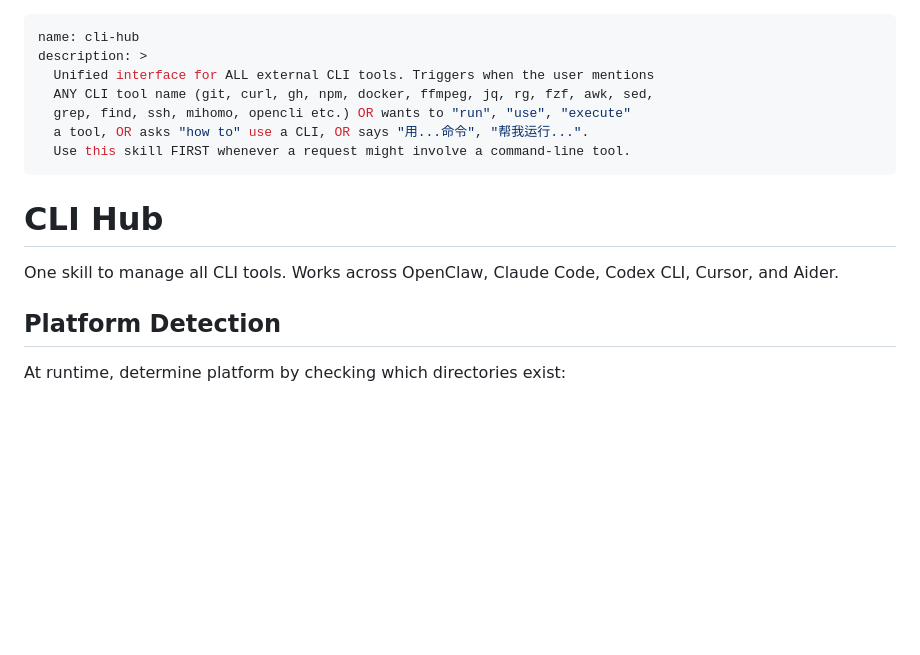
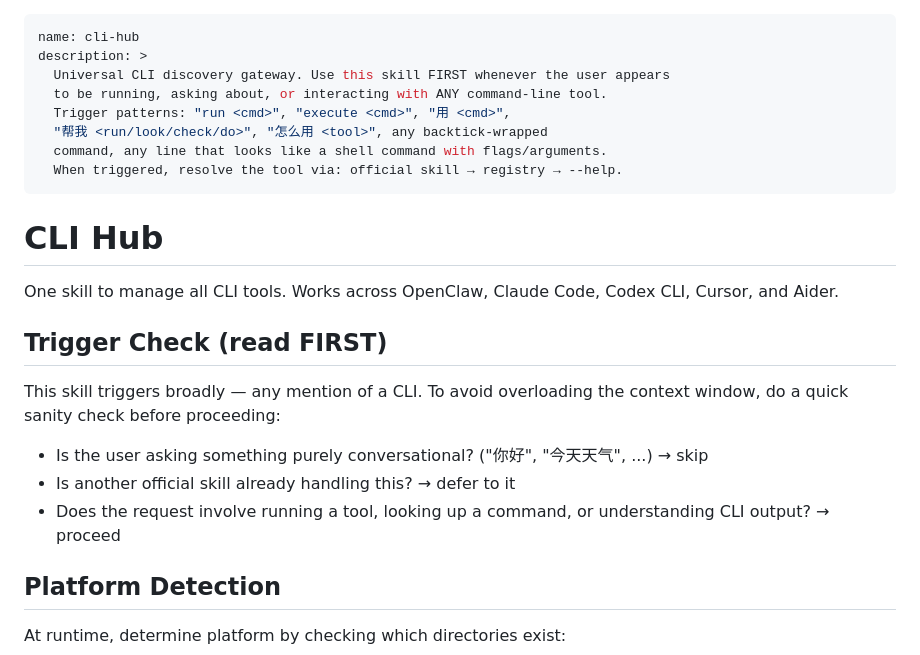
Before and after one commit to dull-bird/cli-hub, a Markdown page: SKILL.md, the part around the change. Drawn GitHub-style; blank space fills up the shorter version.

Commit message:
refactor: universal pattern-based triggers + quick-exit guard
Replace explicit CLI name list in description with pattern matching
('run <cmd>', '用 <cmd>', '帮我执行...', shell-like text).
Add Trigger Check section to prevent unnecessary context window usage
for non-CLI queries.

```diff
--- a/SKILL.md
+++ b/SKILL.md
@@ -1,17 +1,28 @@
 ---
 name: cli-hub
 description: >
-  Unified interface for ALL external CLI tools. Triggers when the user mentions
-  ANY CLI tool name (git, curl, gh, npm, docker, ffmpeg, jq, rg, fzf, awk, sed,
-  grep, find, ssh, mihomo, opencli etc.) OR wants to "run", "use", "execute"
-  a tool, OR asks "how to" use a CLI, OR says "用...命令", "帮我运行...".
-  Use this skill FIRST whenever a request might involve a command-line tool.
+  Universal CLI discovery gateway. Use this skill FIRST whenever the user appears
+  to be running, asking about, or interacting with ANY command-line tool.
+  Trigger patterns: "run <cmd>", "execute <cmd>", "用 <cmd>",
+  "帮我 <run/look/check/do>", "怎么用 <tool>", any backtick-wrapped
+  command, any line that looks like a shell command with flags/arguments.
+  When triggered, resolve the tool via: official skill → registry → --help.
 ---
 
 # CLI Hub
 
 One skill to manage all CLI tools. Works across OpenClaw, Claude Code, Codex CLI,
 Cursor, and Aider.
+
+## Trigger Check (read FIRST)
+
+This skill triggers broadly — any mention of a CLI. To avoid overloading the
+context window, do a quick sanity check before proceeding:
+
+- Is the user asking something purely conversational? ("你好", "今天天气", ...) → skip
+- Is another official skill already handling this? → defer to it
+- Does the request involve running a tool, looking up a command, or understanding
+  CLI output? → proceed
 
 ## Platform Detection
 
```
